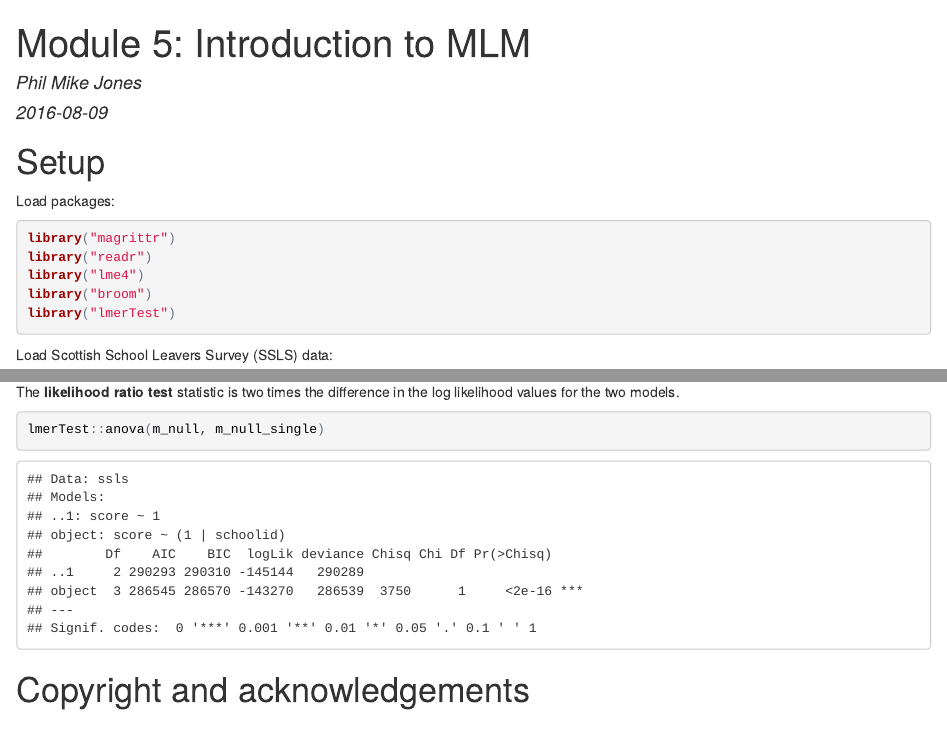
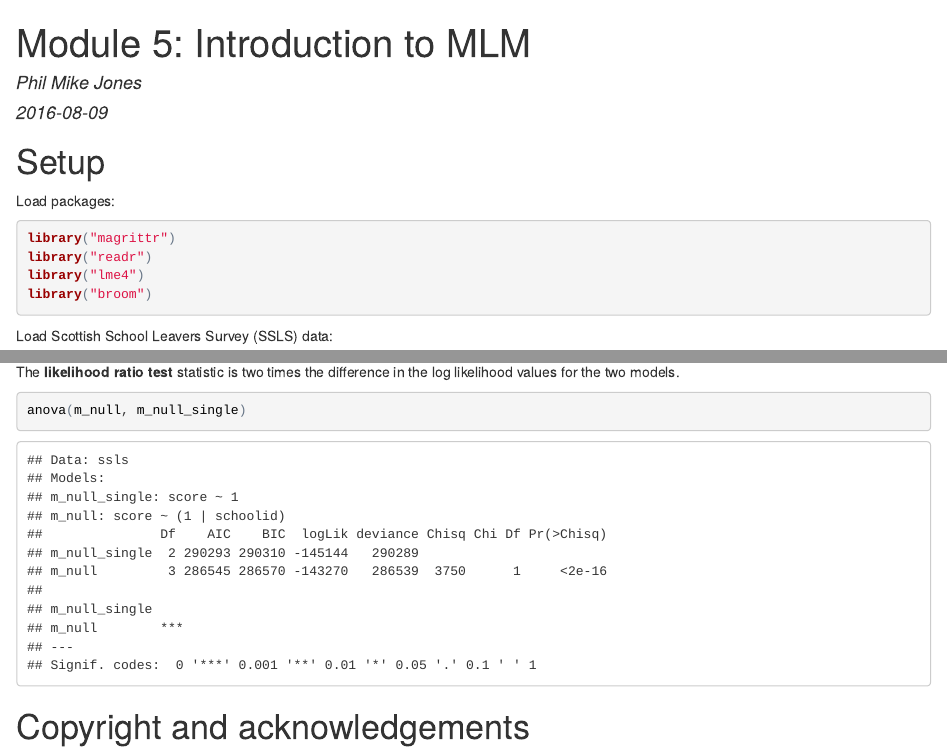
Before and after one commit to philmikejones/multi_level_modelling, an R Markdown document (mod5/module_5.Rmd): the page in a window 1100 px wide, from its top, and a second part further down, joined at a grey line. The pictures show the output file mod5/module_5.html that the author committed with the source, opened offline.

Commit message:
can also use stats::anova()

````diff
--- a/mod5/module_5.Rmd
+++ b/mod5/module_5.Rmd
@@ -20,7 +20,6 @@ library("magrittr")
 library("readr")
 library("lme4")
 library("broom")
-library("lmerTest")
 ```
 
 Load Scottish School Leavers Survey (SSLS) data:
@@ -117,7 +116,7 @@ summary(m_null_single)
 The **likelihood ratio test** statistic is two times the difference in the log likelihood values for the two models.
 
 ```{r}
-lmerTest::anova(m_null, m_null_single)
+anova(m_null, m_null_single)
 ```
 
 <!-- u0 <- ranef(m_null, postVar = TRUE) -->
````
Also changed, not shown: mod5/module_5.html.
